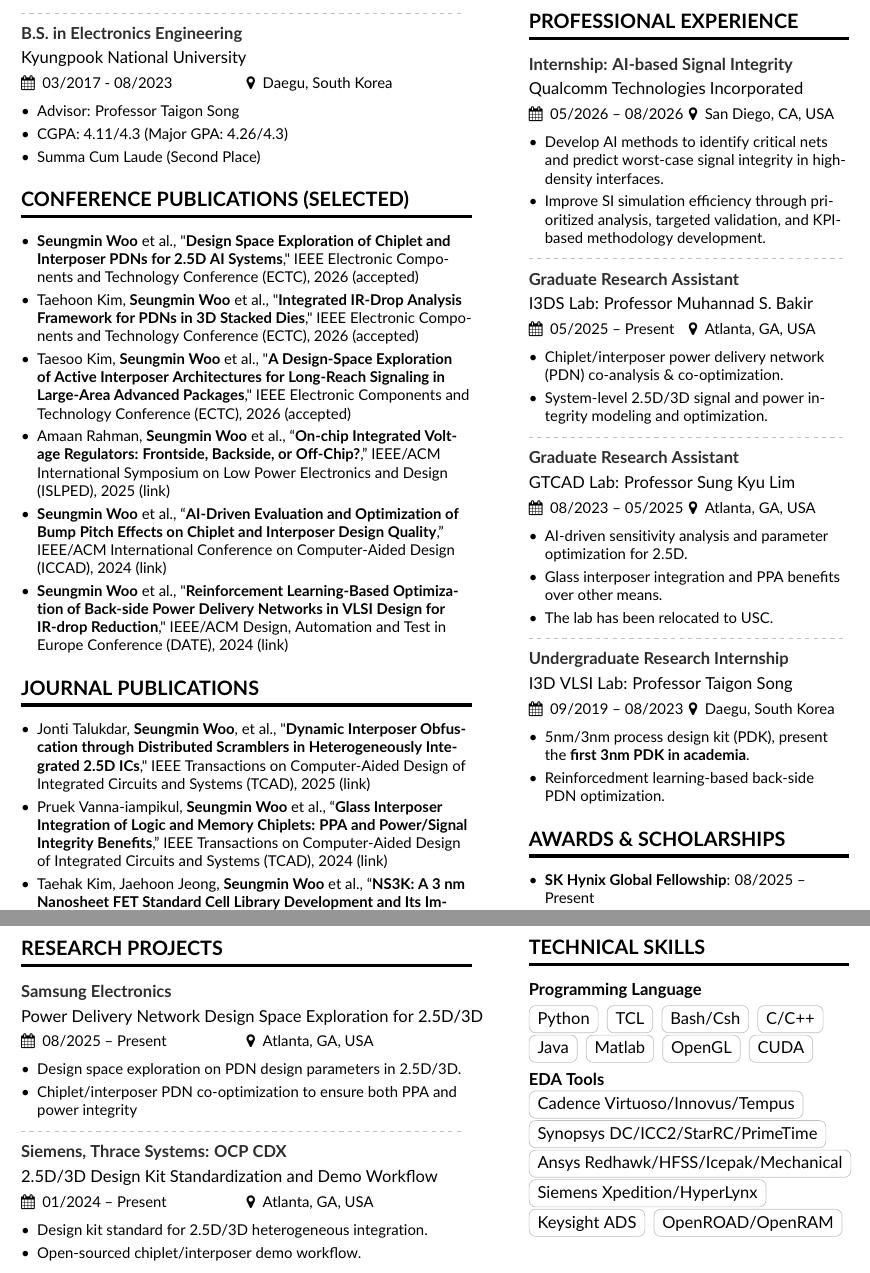
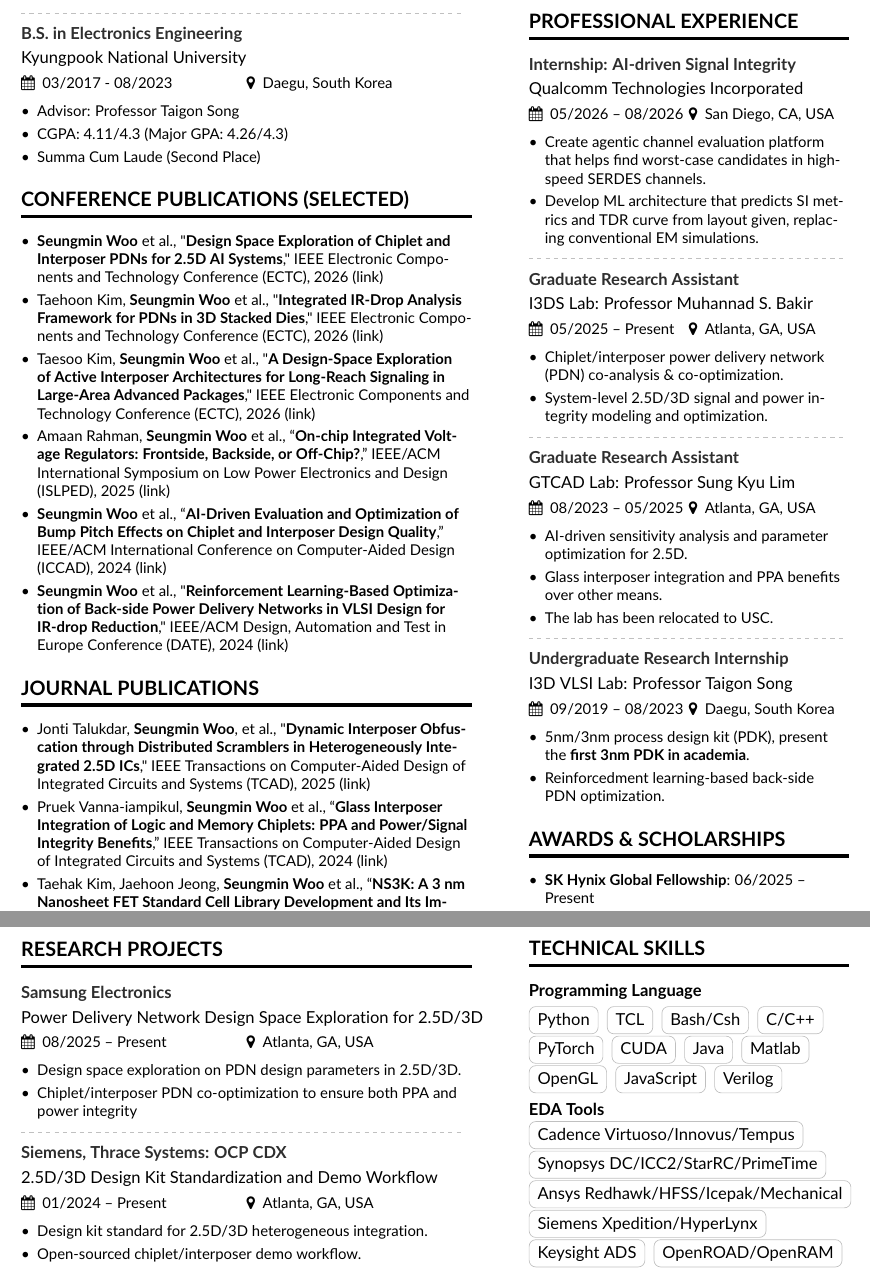
Before and after one commit to smwoo0531/CV_SeungminWoo, a LaTeX CV (mmayer.tex, which reads page1sidebar.tex, page2sidebar.tex): two parts of pages 1 and 2 of 2, joined at a grey line, cut so that both start at the same text. Compiled offline with pdfLaTeX.

Commit message:
Updates from Overleaf

```diff
--- a/mmayer.tex
+++ b/mmayer.tex
@@ -136,9 +136,9 @@
 \cvsection{CONFERENCE PUBLICATIONS (selected)}
 %\smallskip
 \begin{itemize}
-    \item \textbf{Seungmin Woo} et al., "\textbf{Design Space Exploration of Chiplet and Interposer PDNs for 2.5D AI Systems}," IEEE Electronic Components and Technology Conference (ECTC), 2026 (accepted)
-    \item Taehoon Kim, \textbf{Seungmin Woo} et al., "\textbf{Integrated IR-Drop Analysis Framework for PDNs in 3D Stacked Dies}," IEEE Electronic Components and Technology Conference (ECTC), 2026 (accepted)
-    \item Taesoo Kim, \textbf{Seungmin Woo} et al., "\textbf{A Design-Space Exploration of Active Interposer Architectures for Long-Reach Signaling in Large-Area Advanced Packages}," IEEE Electronic Components and Technology Conference (ECTC), 2026 (accepted)
+    \item \textbf{Seungmin Woo} et al., "\textbf{Design Space Exploration of Chiplet and Interposer PDNs for 2.5D AI Systems}," IEEE Electronic Components and Technology Conference (ECTC), 2026 (\href{https://ieeexplore.ieee.org/abstract/document/11561248}{link})
+    \item Taehoon Kim, \textbf{Seungmin Woo} et al., "\textbf{Integrated IR-Drop Analysis Framework for PDNs in 3D Stacked Dies}," IEEE Electronic Components and Technology Conference (ECTC), 2026 (\href{https://ieeexplore.ieee.org/abstract/document/11561267}{link})
+    \item Taesoo Kim, \textbf{Seungmin Woo} et al., "\textbf{A Design-Space Exploration of Active Interposer Architectures for Long-Reach Signaling in Large-Area Advanced Packages}," IEEE Electronic Components and Technology Conference (ECTC), 2026 (\href{https://ieeexplore.ieee.org/abstract/document/11561129}{link})
     \item Amaan Rahman, \textbf{Seungmin Woo} et al., “\textbf{On-chip Integrated Voltage Regulators: Frontside, Backside, or Off-Chip?},” IEEE/ACM International Symposium on Low Power Electronics and Design (ISLPED), 2025 (\href{https://doi.org/10.1109/ISLPED65674.2025.11261800}{link})
     \item \textbf{Seungmin Woo} et al., “\textbf{AI-Driven Evaluation and Optimization of Bump Pitch Effects on Chiplet and Interposer Design Quality},” IEEE/ACM International Conference on Computer-Aided Design (ICCAD), 2024 (\href{https://doi.org/10.1145/3676536.3676817}{link})
     \item \textbf{Seungmin Woo} et al., "\textbf{Reinforcement Learning-Based Optimization of Back-side Power Delivery Networks in VLSI Design for IR-drop Reduction}," IEEE/ACM Design, Automation and Test in Europe Conference (DATE), 2024 (\href{https://doi.org/10.23919/DATE58400.2024.10546599}{link})
--- a/page1sidebar.tex
+++ b/page1sidebar.tex
@@ -8,10 +8,10 @@
 
 \cvsection{Professional Experience}
 
-\cvevent{Internship: AI-based Signal Integrity}{Qualcomm Technologies Incorporated}{05/2026 -- 08/2026}{San Diego, CA, USA}
+\cvevent{Internship: AI-driven Signal Integrity}{Qualcomm Technologies Incorporated}{05/2026 -- 08/2026}{San Diego, CA, USA}
 \begin{itemize}
-    \item Develop AI methods to identify critical nets and predict worst-case signal integrity in high-density interfaces.
-    \item Improve SI simulation efficiency through prioritized analysis, targeted validation, and KPI-based methodology development.
+    \item Create agentic channel evaluation platform that helps find worst-case candidates in high-speed SERDES channels.
+    \item Develop ML architecture that predicts SI metrics and TDR curve from layout given, replacing conventional EM simulations.
 \end{itemize}
 
 \vspace{-5pt}
@@ -49,7 +49,7 @@
 
 \cvsection{Awards \& Scholarships}
 \begin{itemize}
-\item \textbf{SK Hynix Global Fellowship}: 08/2025 -- Present
+\item \textbf{SK Hynix Global Fellowship}: 06/2025 -- Present
 %\item Undergrad. Research Scholarship: Fall 2022.
 %\item Undergrad. Teaching Assistant Scholarship: Fall 2022, Winter 2019, Summer 2019, Winter 2018, Fall 2018.
 \item Scholarship for Academic Excellence (KNU): 03/2017 -- 08/2023.
--- a/page2sidebar.tex
+++ b/page2sidebar.tex
@@ -3,7 +3,10 @@
 
 \cvsection{TECHNICAL SKILLS}
 \cvproject{Programming Language}
-\cvtag{Python} \cvtag{TCL} \cvtag{Bash/Csh} \cvtag{C/C++} \cvtag{Java} \cvtag{Matlab} \cvtag{OpenGL} \cvtag{CUDA}
+\cvtag{Python} \cvtag{TCL} \cvtag{Bash/Csh} \cvtag{C/C++}
+\cvtag{PyTorch} \cvtag{CUDA}
+\cvtag{Java} \cvtag{Matlab} \cvtag{OpenGL}
+\cvtag{JavaScript} \cvtag{Verilog}
 \vspace{5pt}
 
 \cvproject{EDA Tools}
```
